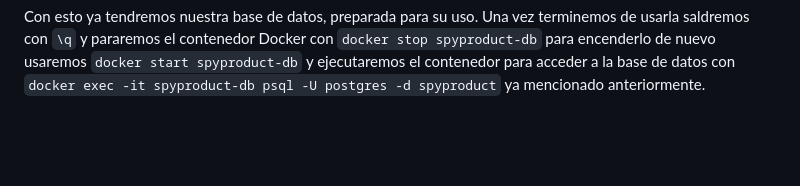
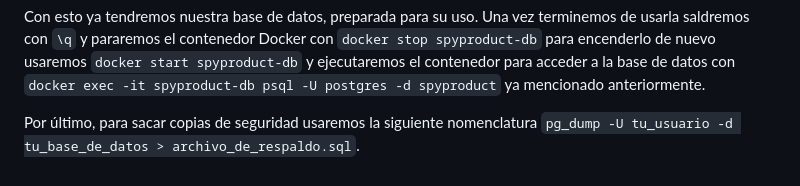
Before and after one commit to slayaglez/BBDD-1-DAM-2025-2026, a Markdown page: Tutorial/README.md, the part around the change. Drawn GitHub-style; blank space fills up the shorter version.

Commit message:
tutorial

````diff
--- a/Tutorial/README.md
+++ b/Tutorial/README.md
@@ -122,3 +122,5 @@ VALUES
 (2, 1, 2, 30.45);
 ```
 Con esto ya tendremos nuestra base de datos, preparada para su uso. Una vez terminemos de usarla saldremos con `\q` y pararemos el contenedor Docker con `docker stop spyproduct-db` para encenderlo de nuevo usaremos `docker start spyproduct-db` y ejecutaremos el contenedor para acceder a la base de datos con `docker exec -it spyproduct-db psql -U postgres -d spyproduct` ya mencionado anteriormente.
+
+Por último, para sacar copias de seguridad usaremos la siguiente nomenclatura `pg_dump -U tu_usuario -d tu_base_de_datos > archivo_de_respaldo.sql`.
````
